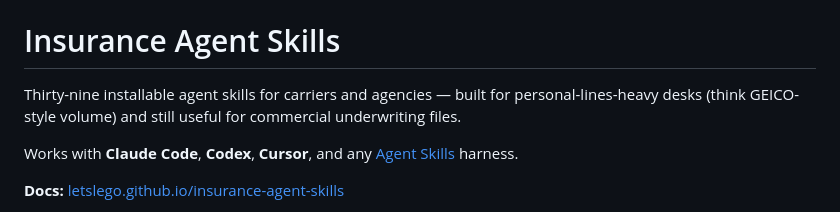
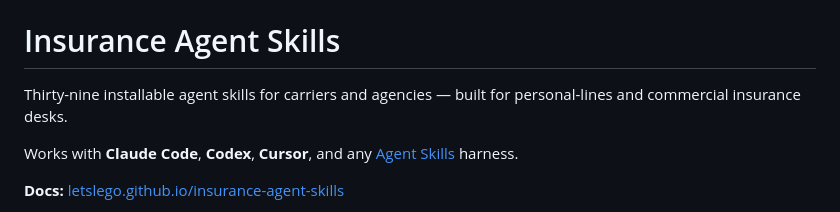
Before and after one commit to letslego/insurance-agent-skills, a Markdown page: README.md, the part around the change. GitHub-like rendering.

Commit message:
Remove GEICO brand reference from README.
Co-authored-by: Cursor <cursoragent@cursor.com>

```diff
--- a/README.md
+++ b/README.md
@@ -11,7 +11,7 @@
 
 # Insurance Agent Skills
 
-Thirty-nine installable agent skills for carriers and agencies — built for personal-lines-heavy desks (think GEICO-style volume) and still useful for commercial underwriting files.
+Thirty-nine installable agent skills for carriers and agencies — built for personal-lines and commercial insurance desks.
 
 Works with **Claude Code**, **Codex**, **Cursor**, and any [Agent Skills](https://agentskills.io/) harness.
 
```
